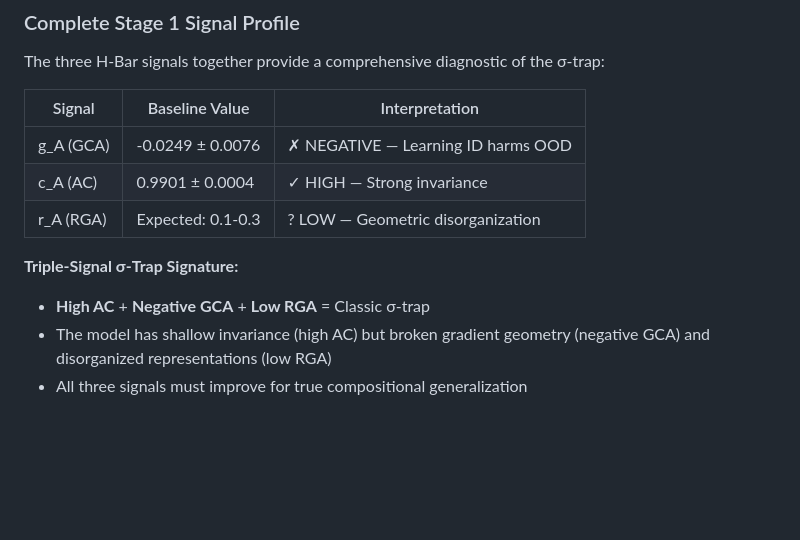
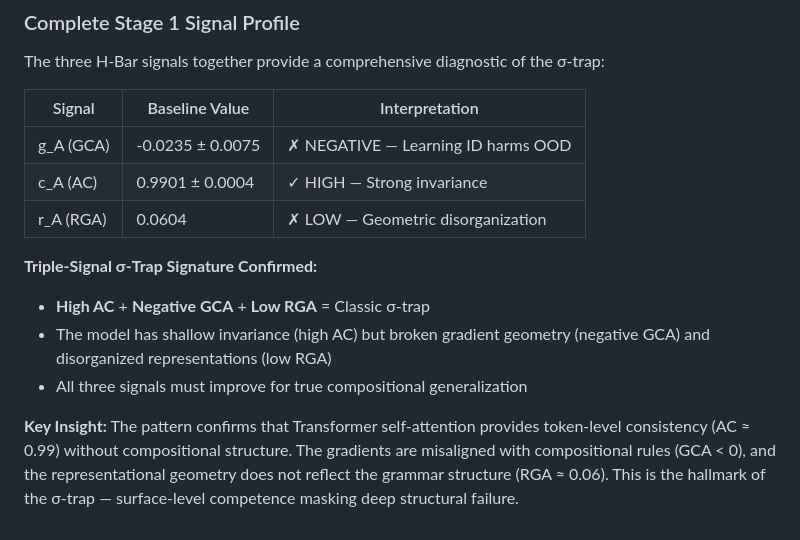
Before and after one commit to basyirin-dev/hbar-symbolic, a Markdown page: memory-bank/activeContext.md, the part around the change. Rendered like a GitHub page; blank space fills up the shorter version.

```diff
--- a/memory-bank/activeContext.md
+++ b/memory-bank/activeContext.md
@@ -458,11 +458,13 @@ The three H-Bar signals together provide a comprehensive diagnostic of the σ-tr
 
 | Signal | Baseline Value | Interpretation |
 |--------|----------------|----------------|
-| g_A (GCA) | -0.0249 ± 0.0076 | ✗ NEGATIVE — Learning ID harms OOD |
+| g_A (GCA) | -0.0235 ± 0.0075 | ✗ NEGATIVE — Learning ID harms OOD |
 | c_A (AC) | 0.9901 ± 0.0004 | ✓ HIGH — Strong invariance |
-| r_A (RGA) | Expected: 0.1-0.3 | ? LOW — Geometric disorganization |
+| r_A (RGA) | 0.0604 | ✗ LOW — Geometric disorganization |
 
-**Triple-Signal σ-Trap Signature:**
+**Triple-Signal σ-Trap Signature Confirmed:**
 - **High AC** + **Negative GCA** + **Low RGA** = Classic σ-trap
 - The model has shallow invariance (high AC) but broken gradient geometry (negative GCA) and disorganized representations (low RGA)
 - All three signals must improve for true compositional generalization
+
+**Key Insight:** The pattern confirms that Transformer self-attention provides token-level consistency (AC ≈ 0.99) without compositional structure. The gradients are misaligned with compositional rules (GCA < 0), and the representational geometry does not reflect the grammar structure (RGA ≈ 0.06). This is the hallmark of the σ-trap — surface-level competence masking deep structural failure.
```
Also changed, not shown: memory-bank/decisionLog.md (+17 -1 lines), memory-bank/progress.md (+18 -1 lines).
